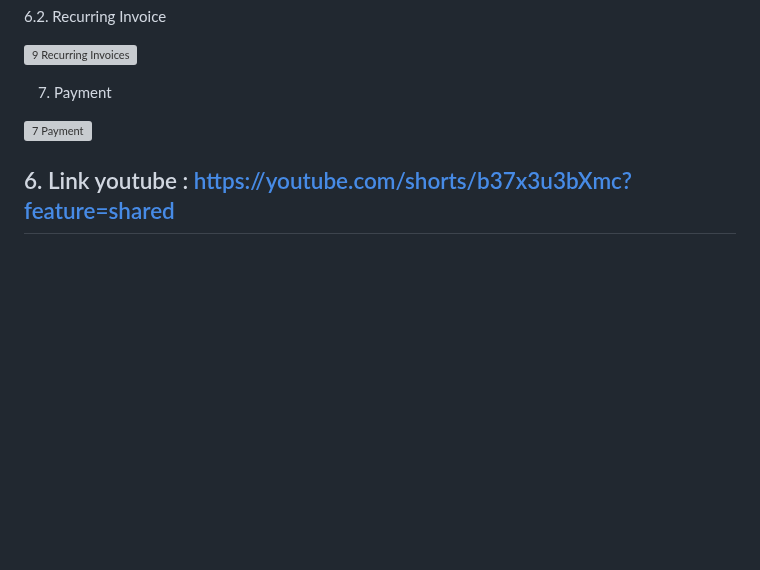
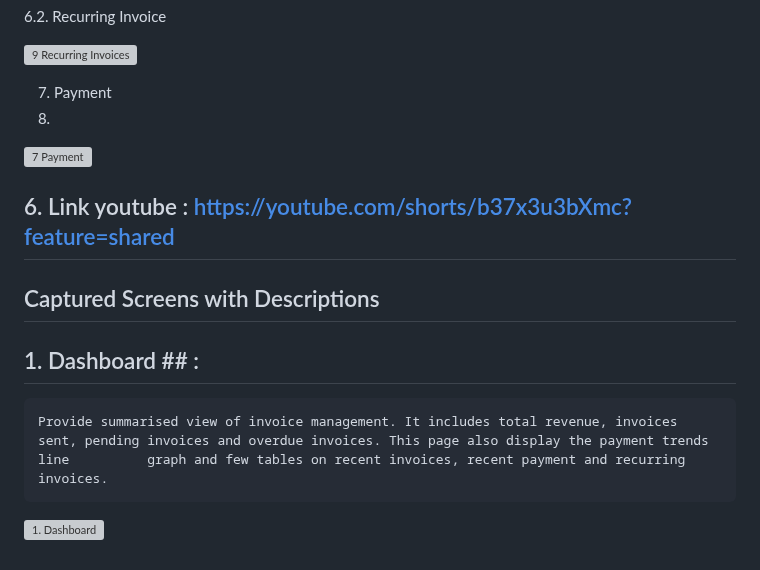
Before and after one commit to amnasyuhada/invoice-web-app, a Markdown page: README.md, the part around the change. Rendered like a GitHub page; blank space fills up the shorter version; grey boxes are pictures that could not be loaded.

```diff
--- a/README.md
+++ b/README.md
@@ -120,8 +120,15 @@ Functions: View, filter, and manage payments with pagination and bulk actions.
 ![9  Recurring Invoices](https://github.com/user-attachments/assets/fb4cfea6-c14e-4a20-914b-ca80772f8292)
 
 7. Payment
-
+8.
 ![7 Payment](https://github.com/user-attachments/assets/b373d073-edae-4018-a220-7195ce4df1b9)
 
 
 ## 6. Link youtube : https://youtube.com/shorts/b37x3u3bXmc?feature=shared
+
+## Captured Screens with Descriptions
+
+## 1. Dashboard ## :
+    Provide summarised view of invoice management. It includes total revenue, invoices sent, pending invoices and overdue invoices. This page also display the payment trends line          graph and few tables on recent invoices, recent payment and recurring invoices.
+
+![1. Dashboard](https://raw.githubusercontent.com/amnasyuhada/invoice-web-app/main/Dashboard(Web).png)
```
